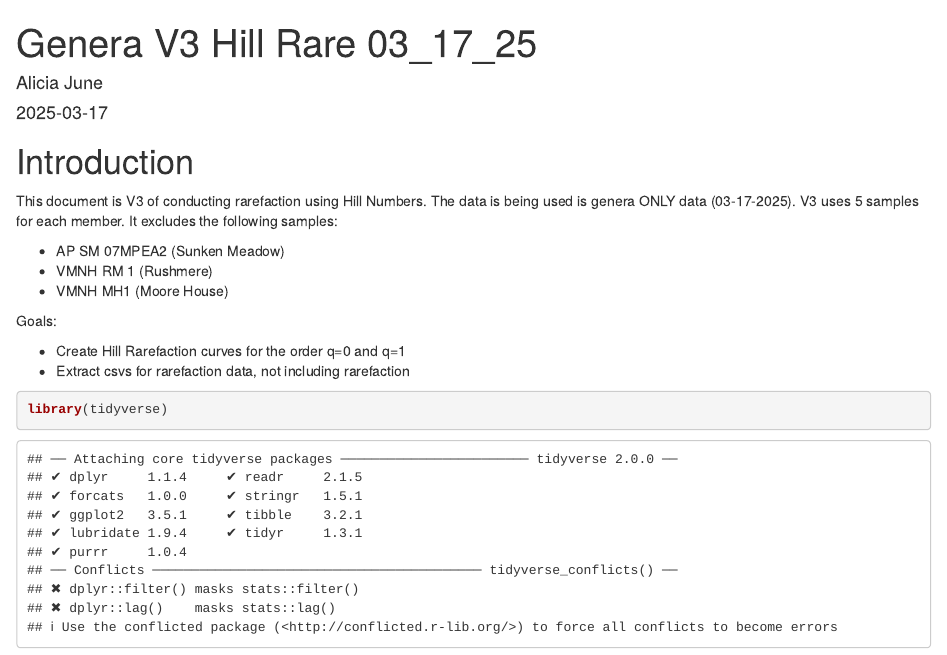
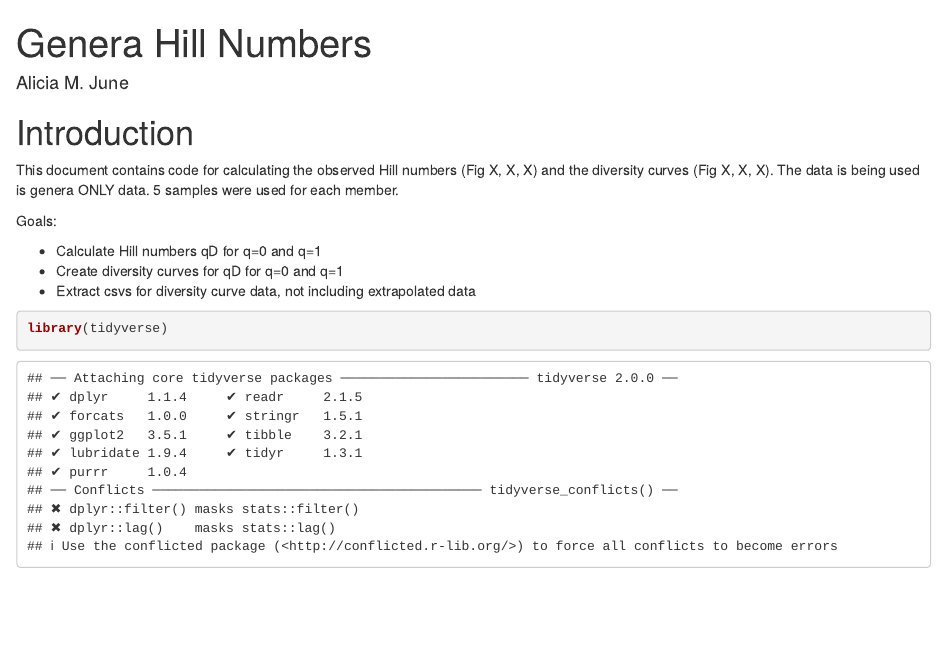
Before and after one commit to amjune35/MPWP, an R Markdown document (Genera/Genera Hill Numbers.Rmd): the page in a window 1100 px wide, from its top. Rendered offline with R 4.5, knitr and Pandoc, with nearby package versions; some code elsewhere in the file could not run offline.

Commit message:
Update and rename Gen V3 Hill Rare 03_17_25.Rmd to Genera/Genera Hill Numbers.Rmd
Changed title and introduction to get rid of dates, updated goals of code to match with correct terminology and the paper. Also include the names of figures that this code creates the data for.

````diff
--- a/Gen V3 Hill Rare 03_17_25.Rmd
+++ b/Genera/Genera Hill Numbers.Rmd
@@ -1,21 +1,17 @@
 ---
-title: "Genera V3 Hill Rare 03_17_25"
-author: "Alicia June"
-date: "2025-03-17"
+title: "Genera Hill Numbers"
+author: "Alicia M. June"
 output: html_document
 ---
 # Introduction
 
-This document is V3 of conducting rarefaction using Hill Numbers. The data is being used is genera ONLY data (03-17-2025). V3 uses 5 samples for each member. It excludes the following samples:
-
-* AP SM 07MPEA2 (Sunken Meadow)
-* VMNH RM 1 (Rushmere)
-* VMNH MH1 (Moore House)
+This document contains code for calculating the observed Hill numbers (Fig X, X, X) and the diversity curves (Fig X, X, X). The data is being used is genera ONLY data. 5 samples were used for each member.
 
 Goals:
 
-* Create Hill Rarefaction curves for the order q=0 and q=1
-* Extract csvs for rarefaction data, not including rarefaction
+* Calculate Hill numbers qD for q=0 and q=1
+* Create diversity curves for qD for q=0 and q=1
+* Extract csvs for diversity curve data, not including extrapolated data
 
 ```{r Packages}
 library(tidyverse)
````
